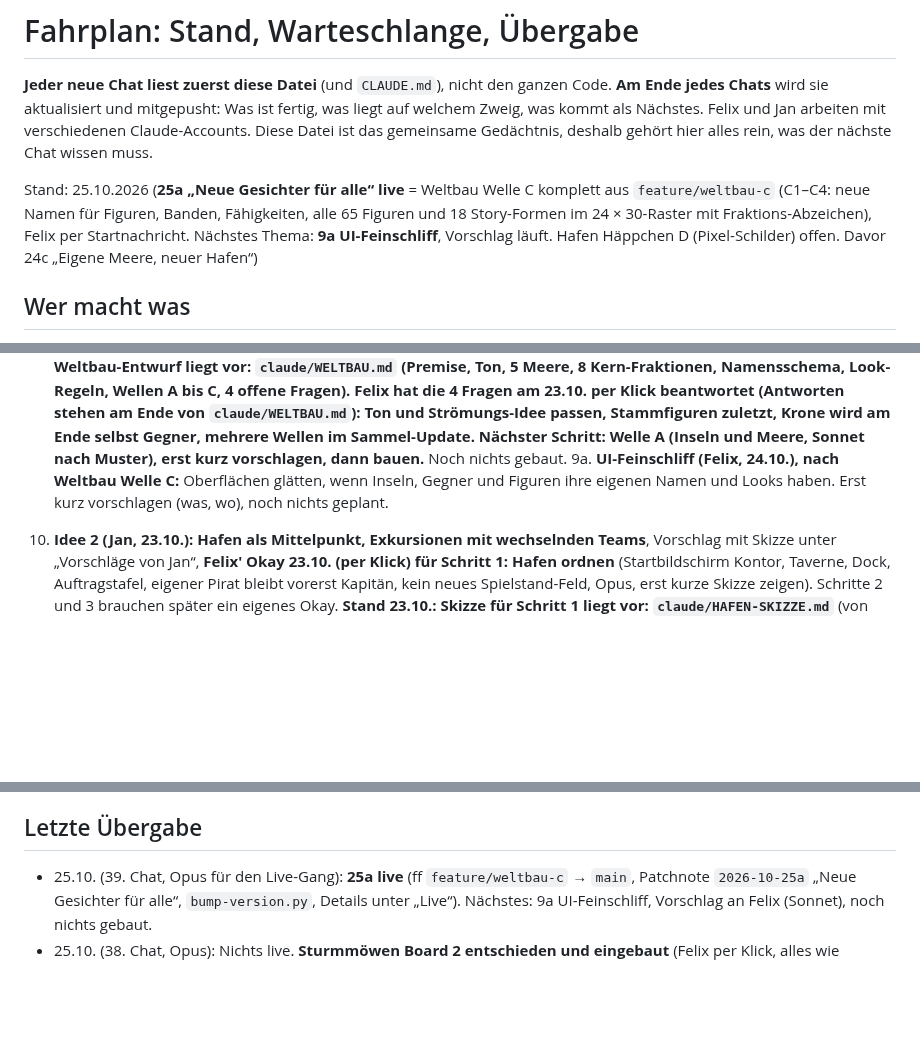
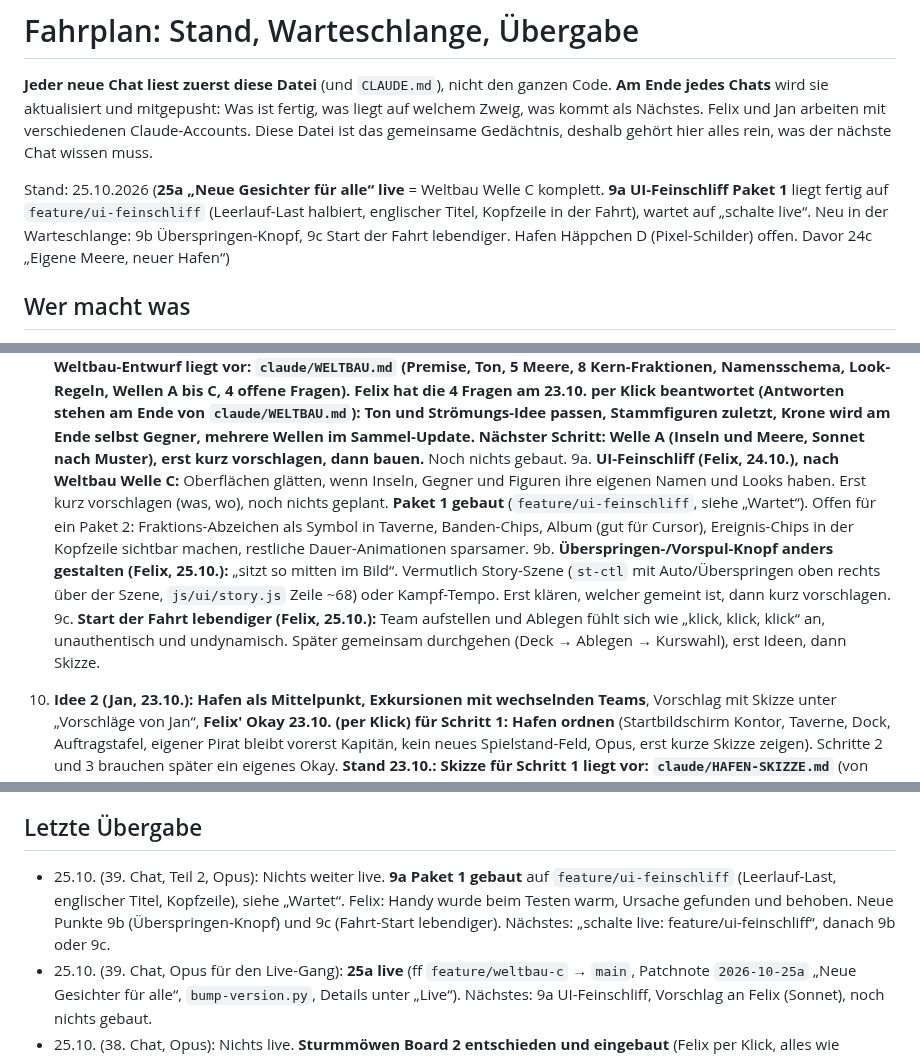
Before and after one commit to flexibeel/Grandline, a Markdown page: claude/FAHRPLAN.md, 3 parts joined by grey strips. Rendered like a GitHub page; blank space fills up the shorter version.

Commit message:
Fahrplan: 9a Paket 1 wartet, neue Punkte 9b und 9c

```diff
--- a/claude/FAHRPLAN.md
+++ b/claude/FAHRPLAN.md
@@ -4,7 +4,7 @@
 **Am Ende jedes Chats** wird sie aktualisiert und mitgepusht: Was ist fertig, was liegt auf welchem Zweig, was kommt als Nächstes.
 Felix und Jan arbeiten mit verschiedenen Claude-Accounts. Diese Datei ist das gemeinsame Gedächtnis, deshalb gehört hier alles rein, was der nächste Chat wissen muss.
 
-Stand: 25.10.2026 (**25a „Neue Gesichter für alle“ live** = Weltbau Welle C komplett aus `feature/weltbau-c` (C1–C4: neue Namen für Figuren, Banden, Fähigkeiten, alle 65 Figuren und 18 Story-Formen im 24 × 30-Raster mit Fraktions-Abzeichen), Felix per Startnachricht. Nächstes Thema: **9a UI-Feinschliff**, Vorschlag läuft. Hafen Häppchen D (Pixel-Schilder) offen. Davor 24c „Eigene Meere, neuer Hafen“)
+Stand: 25.10.2026 (**25a „Neue Gesichter für alle“ live** = Weltbau Welle C komplett. **9a UI-Feinschliff Paket 1** liegt fertig auf `feature/ui-feinschliff` (Leerlauf-Last halbiert, englischer Titel, Kopfzeile in der Fahrt), wartet auf „schalte live“. Neu in der Warteschlange: 9b Überspringen-Knopf, 9c Start der Fahrt lebendiger. Hafen Häppchen D (Pixel-Schilder) offen. Davor 24c „Eigene Meere, neuer Hafen“)
 
 ## Wer macht was
 - **Felix:** entscheidet, was gebaut wird und was live geht („schalte live“), Kunst und Look.
@@ -238,7 +243,9 @@ Felix (22.10.): Jetzt Inhalt aus dem Gesamtplan ins Spiel. Kampfstile Variante A
 8. **Kampf-Durchblick Teil B, größeres Kampffeld mit Fahrtband** (Jan, 22.10.: nichts komplett Neues jetzt, hinten anhängen). Skizze und Maße stehen bei Punkt 1b (Feld ~60 % der Höhe, Figuren ~1,5×, Kämpfer-Karten als Leiste, Fahrtband oben). Die Skizze liegt nur im 11. Chat vor, bei Bedarf neu zeichnen. Noch nichts gebaut, vor dem Bauen Felix' Okay zur Skizze, Opus.
 
 9. **Idee 1 (Jan, 23.10.): Alles ersetzen, eigenes Piratenuniversum** in Wellen (Inseln, Gegner, Figuren), Vorschlag steht unter „Vorschläge von Jan“, **Felix' Okay 23.10. (per Klick): erst ein Weltbau-Dokument** (eine Seite: Meere, Inseln, Fraktionen, Ton, Namensschema, sollte Sonnet schreiben, Felix liest und ergänzt), danach Wellen A bis C. **Stand 23.10.: Weltbau-Entwurf liegt vor: `claude/WELTBAU.md` (Premise, Ton, 5 Meere, 8 Kern-Fraktionen, Namensschema, Look-Regeln, Wellen A bis C, 4 offene Fragen). Felix hat die 4 Fragen am 23.10. per Klick beantwortet (Antworten stehen am Ende von `claude/WELTBAU.md`): Ton und Strömungs-Idee passen, Stammfiguren zuletzt, Krone wird am Ende selbst Gegner, mehrere Wellen im Sammel-Update. Nächster Schritt: Welle A (Inseln und Meere, Sonnet nach Muster), erst kurz vorschlagen, dann bauen.** Noch nichts gebaut.
-9a. **UI-Feinschliff (Felix, 24.10.), nach Weltbau Welle C:** Oberflächen glätten, wenn Inseln, Gegner und Figuren ihre eigenen Namen und Looks haben. Erst kurz vorschlagen (was, wo), noch nichts geplant.
+9a. **UI-Feinschliff (Felix, 24.10.), nach Weltbau Welle C:** Oberflächen glätten, wenn Inseln, Gegner und Figuren ihre eigenen Namen und Looks haben. Erst kurz vorschlagen (was, wo), noch nichts geplant. **Paket 1 gebaut** (`feature/ui-feinschliff`, siehe „Wartet“). Offen für ein Paket 2: Fraktions-Abzeichen als Symbol in Taverne, Banden-Chips, Album (gut für Cursor), Ereignis-Chips in der Kopfzeile sichtbar machen, restliche Dauer-Animationen sparsamer.
+9b. **Überspringen-/Vorspul-Knopf anders gestalten (Felix, 25.10.):** „sitzt so mitten im Bild“. Vermutlich Story-Szene (`st-ctl` mit Auto/Überspringen oben rechts über der Szene, `js/ui/story.js` Zeile ~68) oder Kampf-Tempo. Erst klären, welcher gemeint ist, dann kurz vorschlagen.
+9c. **Start der Fahrt lebendiger (Felix, 25.10.):** Team aufstellen und Ablegen fühlt sich wie „klick, klick, klick“ an, unauthentisch und undynamisch. Später gemeinsam durchgehen (Deck → Ablegen → Kurswahl), erst Ideen, dann Skizze.
 10. **Idee 2 (Jan, 23.10.): Hafen als Mittelpunkt, Exkursionen mit wechselnden Teams**, Vorschlag mit Skizze unter „Vorschläge von Jan“, **Felix' Okay 23.10. (per Klick) für Schritt 1: Hafen ordnen** (Startbildschirm Kontor, Taverne, Dock, Auftragstafel, eigener Pirat bleibt vorerst Kapitän, kein neues Spielstand-Feld, Opus, erst kurze Skizze zeigen). Schritte 2 und 3 brauchen später ein eigenes Okay.
     **Stand 23.10.: Skizze für Schritt 1 liegt vor: `claude/HAFEN-SKIZZE.md`** (von Opus: vier Gebäude Kontor, Taverne, Dock, Auftragstafel statt 12 Holzschildern, alles Bestehende zieht um, keine neue Logik, kein Spielstand-Feld, 4 Häppchen). **4 Fragen an Felix** stehen am Ende der Skizze (gesperrte Gebäude, Tab-Leiste, Endlos/Tageskarte, Schmiede). **Beantwortet am 23.10. per Klick, alle wie empfohlen** (gesperrte Gebäude mit Fensterläden, Tab-Leiste Hafen · Tafel · Taverne · Kapitän, Endlos und Tageskarte ins Dock, Schmiede ins Kontor, Details am Ende von `claude/HAFEN-SKIZZE.md`). **Schritt 1 ist freigegeben: als Nächstes bauen auf Opus, Zweig `feature/hafen-gebaeude`, Häppchen A zuerst.** **Stand 24.10.: Häppchen A und B gebaut auf `feature/hafen-gebaeude` (siehe „Wartet“), als Nächstes baut Grok C nach Auftrag **A10**, dann D.**
 
@@ -268,6 +275,7 @@ Beide kamen von Jan, Entscheidung liegt bei Felix. Jan hat per Klick gewählt: *
 - **Abgleich:** Das ist verwandt mit 2a (Fahrtziel/Warum fahre ich los?) und dem Gesamtplan (Kopfgeld-Faden, Handelsfahrten). Nach dem Sammel-Update angehen.
 
 ## Letzte Übergabe
+- 25.10. (39. Chat, Teil 2, Opus): Nichts weiter live. **9a Paket 1 gebaut** auf `feature/ui-feinschliff` (Leerlauf-Last, englischer Titel, Kopfzeile), siehe „Wartet“. Felix: Handy wurde beim Testen warm, Ursache gefunden und behoben. Neue Punkte 9b (Überspringen-Knopf) und 9c (Fahrt-Start lebendiger). Nächstes: „schalte live: feature/ui-feinschliff“, danach 9b oder 9c.
 - 25.10. (39. Chat, Opus für den Live-Gang): **25a live** (ff `feature/weltbau-c` → `main`, Patchnote `2026-10-25a` „Neue Gesichter für alle“, `bump-version.py`, Details unter „Live“). Nächstes: 9a UI-Feinschliff, Vorschlag an Felix (Sonnet), noch nichts gebaut.
 - 25.10. (38. Chat, Opus): Nichts live. **Sturmmöwen Board 2 entschieden und eingebaut** (Felix per Klick, alles wie empfohlen: Lasse A, alle anderen B; Details `claude/PLAN-PIXEL.md` 7k): 18 Story-Formen mit eigenen Form-Teilen im 24 × 30-Raster (`P24.FACC`), alte 12 × 14-Form-Teile abgebaut, `forms.js` umgestellt. Geprüft: alle 18 Formen und 65 Figuren per Node, Testkopie gebündelt Headless 390 px 0 `pageerror`. **C4 und damit Welle C (C1–C4) sind fertig** auf `feature/weltbau-c`. Nächstes: Sammel-Update Welle C (Patchnote, `bump-version.py`, vorher Sichttest einer Form im Dojo am Handy), danach 9a UI-Feinschliff oder Hafen Häppchen D.
 - 25.10. (37. Chat, Opus): Nichts live. Auf `feature/weltbau-c`: **Zirrus** (Board, Felix: B Schönwetterwolke) und **Sturmmöwen Board 1** (Felix: zwei Boards, A/B; Möwen-Anstecker, alle neun B) in `crew.js`, Details `claude/PLAN-PIXEL.md` 7i und 7j. Headless 390 px unbündelt 0 `pageerror`. Übergang: Story-Formen der Sturmmöwen zeichnen noch alt 12 × 14 mit neuen Farben. **Nächstes: Sturmmöwen Board 2** (18 Formen, ~30 Form-Teile neu, Opus), danach C4 abschließen und Sammel-Update Welle C.
```
Also changed, not shown: other parts of claude/FAHRPLAN.md (+6 -1 lines).
